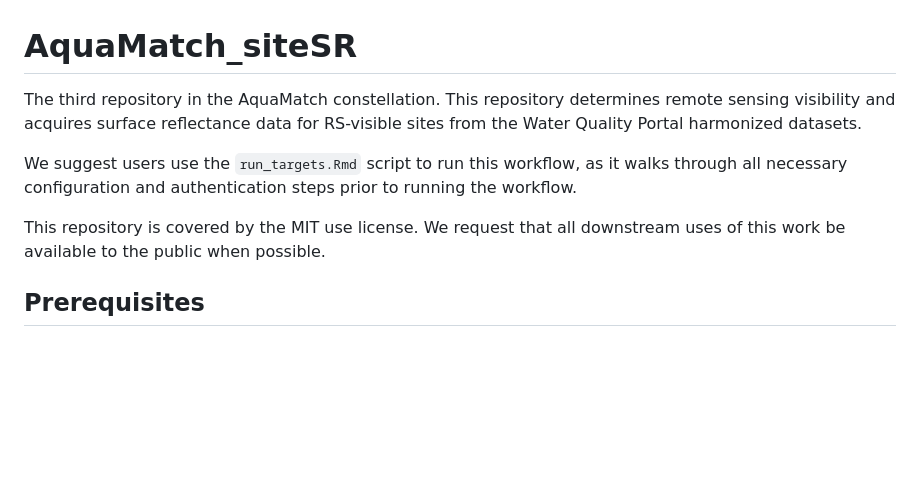
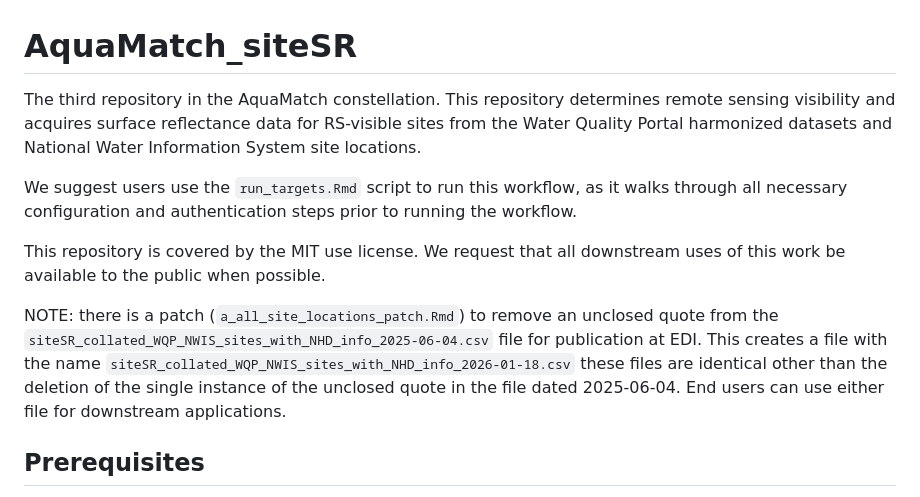
Before and after one commit to steeleb/AquaMatch_siteSR_WQP, a Markdown page: README.md, the part around the change. Rendered like a GitHub page; blank space fills up the shorter version.

Commit message:
add patch to readme

```diff
--- a/README.md
+++ b/README.md
@@ -1,10 +1,12 @@
 # AquaMatch_siteSR
 
-The third repository in the AquaMatch constellation. This repository determines remote sensing visibility and acquires surface reflectance data for RS-visible sites from the Water Quality Portal harmonized datasets.
+The third repository in the AquaMatch constellation. This repository determines remote sensing visibility and acquires surface reflectance data for RS-visible sites from the Water Quality Portal harmonized datasets and National Water Information System site locations.
 
 We suggest users use the `run_targets.Rmd` script to run this workflow, as it walks through all necessary configuration and authentication steps prior to running the workflow.
 
 This repository is covered by the MIT use license. We request that all downstream uses of this work be available to the public when possible.
+
+NOTE: there is a patch (`a_all_site_locations_patch.Rmd`) to remove an unclosed quote from the `siteSR_collated_WQP_NWIS_sites_with_NHD_info_2025-06-04.csv` file for publication at EDI. This creates a file with the name `siteSR_collated_WQP_NWIS_sites_with_NHD_info_2026-01-18.csv` these files are identical other than the deletion of the single instance of the unclosed quote in the file dated 2025-06-04. End users can use either file for downstream applications.
 
 ## Prerequisites
 
```
